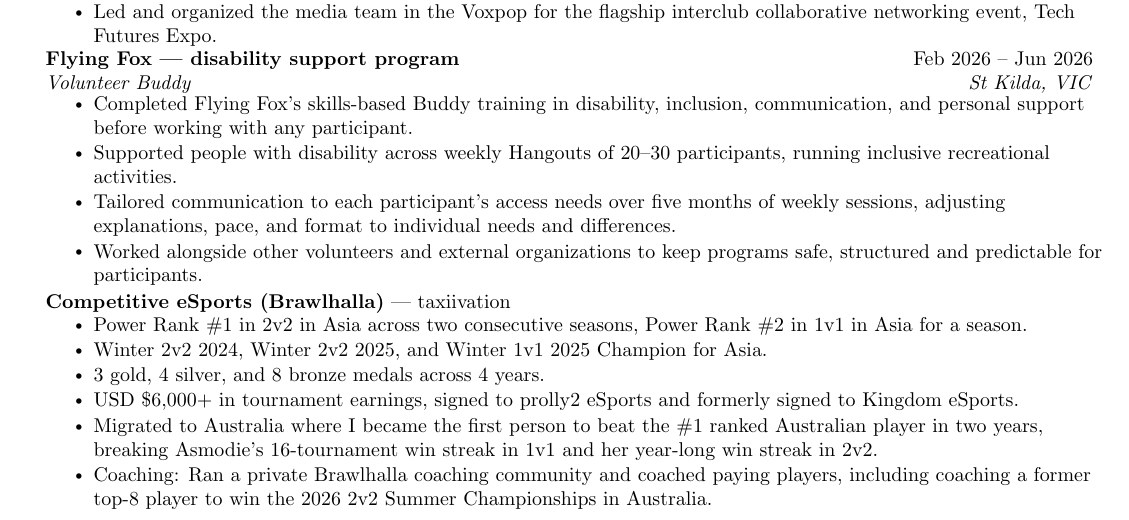
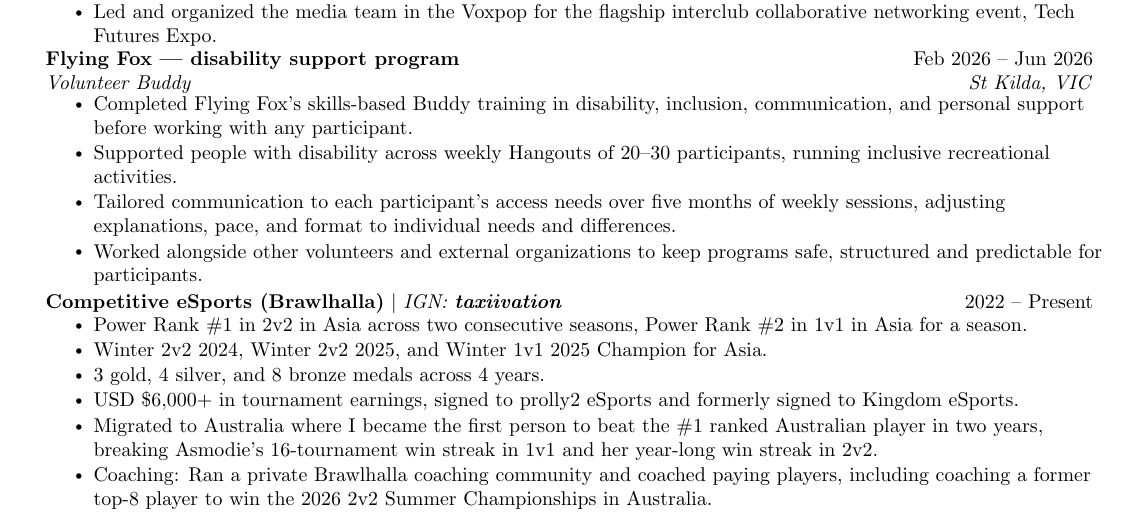
Before and after one commit to taxiivation-hfp/resume, a LaTeX CV (danar_tan_resume.tex): part of page 2 of 3, cut so that both start at the same text. Compiled offline with pdfLaTeX.

Commit message:
Show taxiivation as IGN and add 2022 -- Present to Competitive eSports
Co-Authored-By: Claude Opus 5.5 <noreply@anthropic.com>

```diff
--- a/danar_tan_resume.tex
+++ b/danar_tan_resume.tex
@@ -182,7 +182,7 @@
         \resumeItem{Worked alongside other volunteers and external organizations to keep programs safe, structured and predictable for participants.}
       \resumeItemListEnd
 
-    \resumeProjectHeading{\textbf{Competitive eSports (Brawlhalla)} --- taxiivation}{}
+    \resumeProjectHeading{\textbf{Competitive eSports (Brawlhalla)} $|$ \emph{IGN: \textbf{taxiivation}}}{2022 -- Present}
       \resumeItemListStart
         \resumeItem{Power Rank \#1 in 2v2 in Asia across two consecutive seasons, Power Rank \#2 in 1v1 in Asia for a season.}
         \resumeItem{Winter 2v2 2024, Winter 2v2 2025, and Winter 1v1 2025 Champion for Asia.}
```
Also changed, not shown: danar_tan_resume_2026.tex (+1 -1 lines), danar_tan_resume.pdf, danar_tan_resume_2026.pdf.
